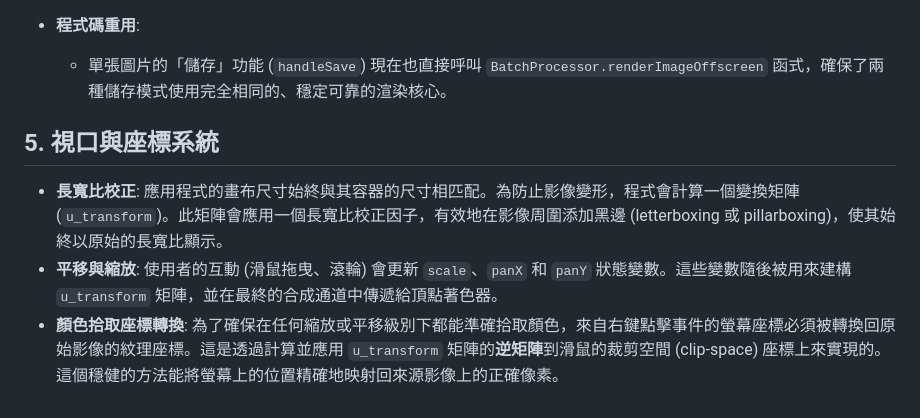
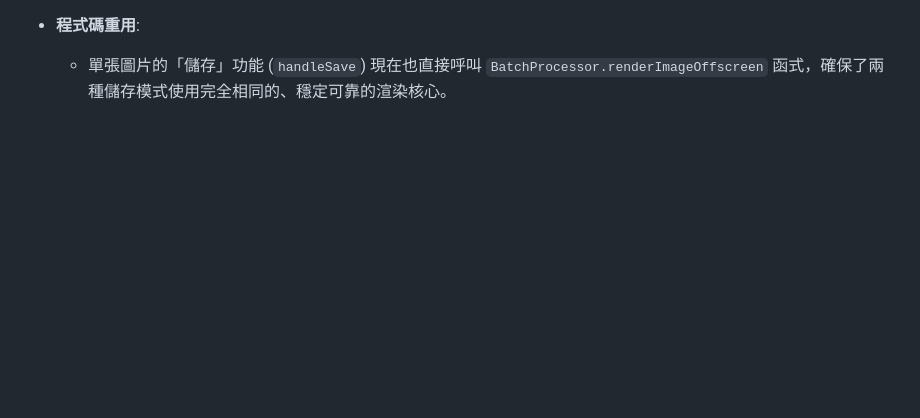
Before and after one commit to EddyKuo/skin-retouch, a Markdown page: DESIGN.md, the part around one of its changes. Rendered like a GitHub page; blank space fills up the shorter version.

```diff
--- a/DESIGN.md
+++ b/DESIGN.md
@@ -69,9 +96,3 @@
 
 -   **程式碼重用**:
     -   單張圖片的「儲存」功能 (`handleSave`) 現在也直接呼叫 `BatchProcessor.renderImageOffscreen` 函式，確保了兩種儲存模式使用完全相同的、穩定可靠的渲染核心。
-
-## 5. 視口與座標系統
-
--   **長寬比校正**: 應用程式的畫布尺寸始終與其容器的尺寸相匹配。為防止影像變形，程式會計算一個變換矩陣 (`u_transform`)。此矩陣會應用一個長寬比校正因子，有效地在影像周圍添加黑邊 (letterboxing 或 pillarboxing)，使其始終以原始的長寬比顯示。
--   **平移與縮放**: 使用者的互動 (滑鼠拖曳、滾輪) 會更新 `scale`、`panX` 和 `panY` 狀態變數。這些變數隨後被用來建構 `u_transform` 矩陣，並在最終的合成通道中傳遞給頂點著色器。
--   **顏色拾取座標轉換**: 為了確保在任何縮放或平移級別下都能準確拾取顏色，來自右鍵點擊事件的螢幕座標必須被轉換回原始影像的紋理座標。這是透過計算並應用 `u_transform` 矩陣的**逆矩陣**到滑鼠的裁剪空間 (clip-space) 座標上來實現的。這個穩健的方法能將螢幕上的位置精確地映射回來源影像上的正確像素。
```
Also changed, not shown: other parts of DESIGN.md (+36 -9 lines), README.md (+5 -4 lines).
